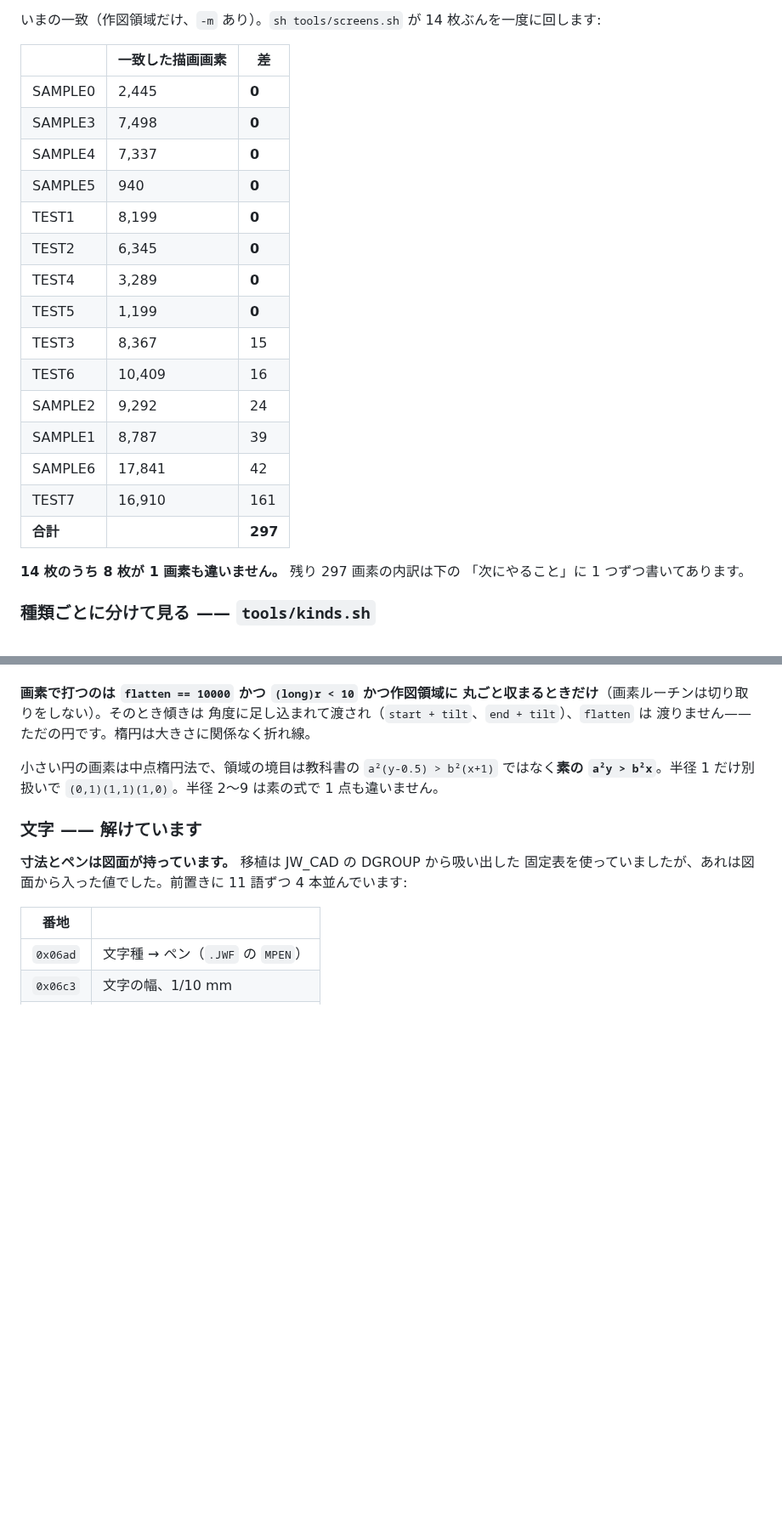
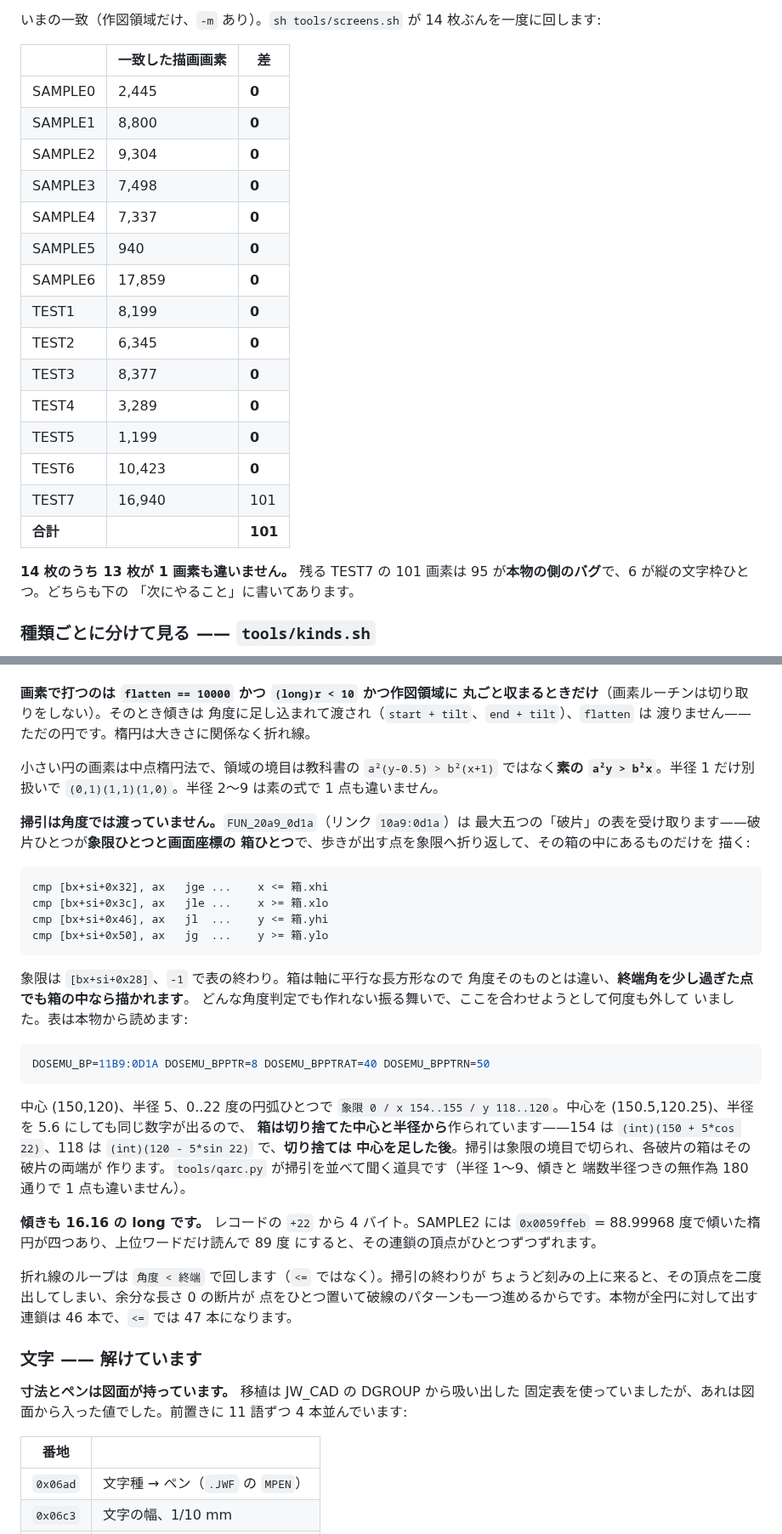
Before and after one commit to yomei-o/jwcad_dos_wasm, a Markdown page: RESUME.md, 2 parts joined by grey strips. Shown at 85% size. Rendered like a GitHub page; blank space fills up the shorter version.

````diff
--- a/RESUME.md
+++ b/RESUME.md
@@ -209,23 +212,24 @@ printf 'wait 20000000\nshot ../jwcad_dos_wasm/tmp/mask_none.raw\n' > /tmp/m.txt
 | | 一致した描画画素 | 差 |
 |---|---|---|
 | SAMPLE0 | 2,445 | **0** |
+| SAMPLE1 | 8,800 | **0** |
+| SAMPLE2 | 9,304 | **0** |
 | SAMPLE3 | 7,498 | **0** |
 | SAMPLE4 | 7,337 | **0** |
 | SAMPLE5 | 940 | **0** |
+| SAMPLE6 | 17,859 | **0** |
 | TEST1 | 8,199 | **0** |
 | TEST2 | 6,345 | **0** |
+| TEST3 | 8,377 | **0** |
 | TEST4 | 3,289 | **0** |
 | TEST5 | 1,199 | **0** |
-| TEST3 | 8,367 | 15 |
-| TEST6 | 10,409 | 16 |
-| SAMPLE2 | 9,292 | 24 |
-| SAMPLE1 | 8,787 | 39 |
-| SAMPLE6 | 17,841 | 42 |
-| TEST7 | 16,910 | 161 |
-| **合計** | | **297** |
+| TEST6 | 10,423 | **0** |
+| TEST7 | 16,940 | 101 |
+| **合計** | | **101** |
 
-**14 枚のうち 8 枚が 1 画素も違いません。** 残り 297 画素の内訳は下の
-「次にやること」に 1 つずつ書いてあります。
+**14 枚のうち 13 枚が 1 画素も違いません。** 残る TEST7 の 101 画素は
+95 が**本物の側のバグ**で、6 が縦の文字枠ひとつ。どちらも下の
+「次にやること」に書いてあります。
 
 ### 種類ごとに分けて見る —— `tools/kinds.sh`
 
@@ -400,6 +408,44 @@ y = cy + ((v*ct) >> 16) - ((u*st) >> 16)      v = -sin16(ry, 角)
 `a²(y-0.5) > b²(x+1)` ではなく**素の `a²y > b²x`**。半径 1 だけ別扱いで
 `(0,1)(1,1)(1,0)`。半径 2〜9 は素の式で 1 点も違いません。
 
+**掃引は角度では渡っていません。**`FUN_20a9_0d1a`（リンク `10a9:0d1a`）は
+最大五つの「破片」の表を受け取ります——破片ひとつが**象限ひとつと画面座標の
+箱ひとつ**で、歩きが出す点を象限へ折り返して、その箱の中にあるものだけを
+描く:
+
+```
+cmp [bx+si+0x32], ax   jge ...    x <= 箱.xhi
+cmp [bx+si+0x3c], ax   jle ...    x >= 箱.xlo
+cmp [bx+si+0x46], ax   jl  ...    y <= 箱.yhi
+cmp [bx+si+0x50], ax   jg  ...    y >= 箱.ylo
+```
+
+象限は `[bx+si+0x28]`、`-1` で表の終わり。箱は軸に平行な長方形なので
+角度そのものとは違い、**終端角を少し過ぎた点でも箱の中なら描かれます**。
+どんな角度判定でも作れない振る舞いで、ここを合わせようとして何度も外して
+いました。表は本物から読めます:
+
+```sh
+DOSEMU_BP=11B9:0D1A DOSEMU_BPPTR=8 DOSEMU_BPPTRAT=40 DOSEMU_BPPTRN=50
+```
+
+中心 (150,120)、半径 5、0..22 度の円弧ひとつで `象限 0 / x 154..155 /
+y 118..120`。中心を (150.5,120.25)、半径を 5.6 にしても同じ数字が出るので、
+**箱は切り捨てた中心と半径から**作られています——154 は
+`(int)(150 + 5*cos 22)`、118 は `(int)(120 - 5*sin 22)` で、**切り捨ては
+中心を足した後**。掃引は象限の境目で切られ、各破片の箱はその破片の両端が
+作ります。`tools/qarc.py` が掃引を並べて聞く道具です（半径 1〜9、傾きと
+端数半径つきの無作為 180 通りで 1 点も違いません）。
+
+**傾きも 16.16 の long です。** レコードの `+22` から 4 バイト。SAMPLE2 には
+`0x0059ffeb` = 88.99968 度で傾いた楕円が四つあり、上位ワードだけ読んで 89 度
+にすると、その連鎖の頂点がひとつずつずれます。
+
+折れ線のループは `角度 < 終端` で回します（`<=` ではなく）。掃引の終わりが
+ちょうど刻みの上に来ると、その頂点を二度出してしまい、余分な長さ 0 の断片が
+点をひとつ置いて破線のパターンも一つ進めるからです。本物が全円に対して出す
+連鎖は 46 本で、`<=` では 47 本になります。
+
 ### 文字 —— 解けています
 
 **寸法とペンは図面が持っています。** 移植は JW_CAD の DGROUP から吸い出した
````
Also changed, not shown: other parts of RESUME.md (+68 -26 lines), README.md (+16 -11 lines).
